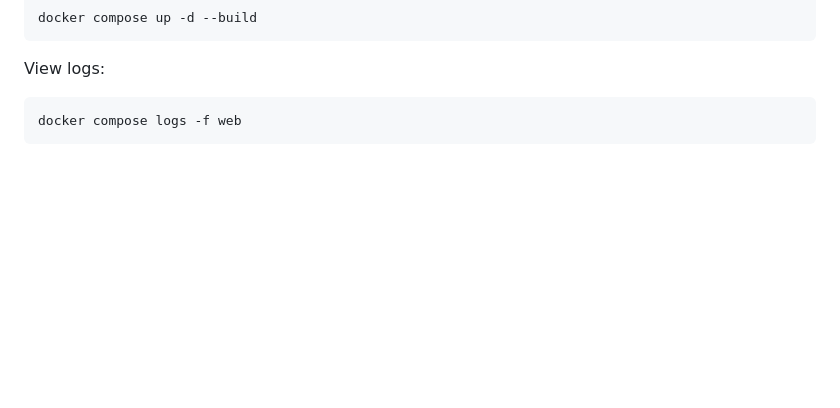
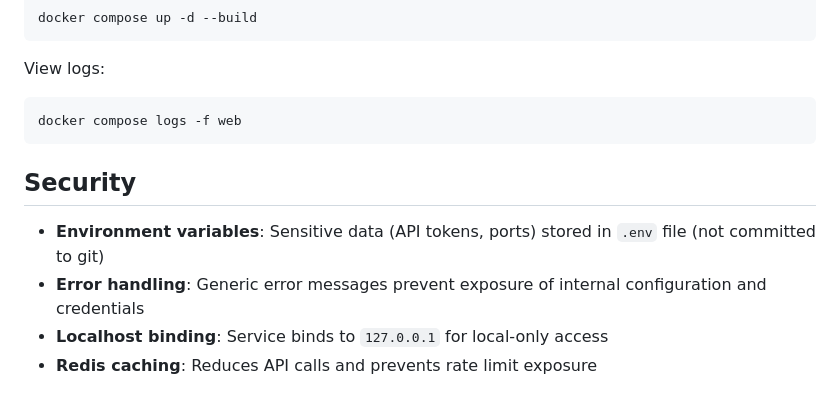
Before and after one commit to kratocz/isworking, a Markdown page: README.md, the part around the change. Drawn GitHub-style; blank space fills up the shorter version.

Commit message:
docs: Add security documentation
Update documentation to reflect security improvements:

AGENTS.md:
- Add error handling security note to Security section

README.md:
- Add new Security section covering:
  - Environment variable security
  - Generic error messages
  - Localhost binding
  - Redis caching security benefits

Documents security measures implemented to protect sensitive data
and prevent credential exposure.

🤖 Generated with [Claude Code](https://claude.com/claude-code)

Co-Authored-By: Claude <noreply@anthropic.com>

````diff
--- a/README.md
+++ b/README.md
@@ -112,3 +112,10 @@ View logs:
 ```bash
 docker compose logs -f web
 ```
+
+## Security
+
+- **Environment variables**: Sensitive data (API tokens, ports) stored in `.env` file (not committed to git)
+- **Error handling**: Generic error messages prevent exposure of internal configuration and credentials
+- **Localhost binding**: Service binds to `127.0.0.1` for local-only access
+- **Redis caching**: Reduces API calls and prevents rate limit exposure
````
Also changed, not shown: AGENTS.md (+1 -0 lines).
